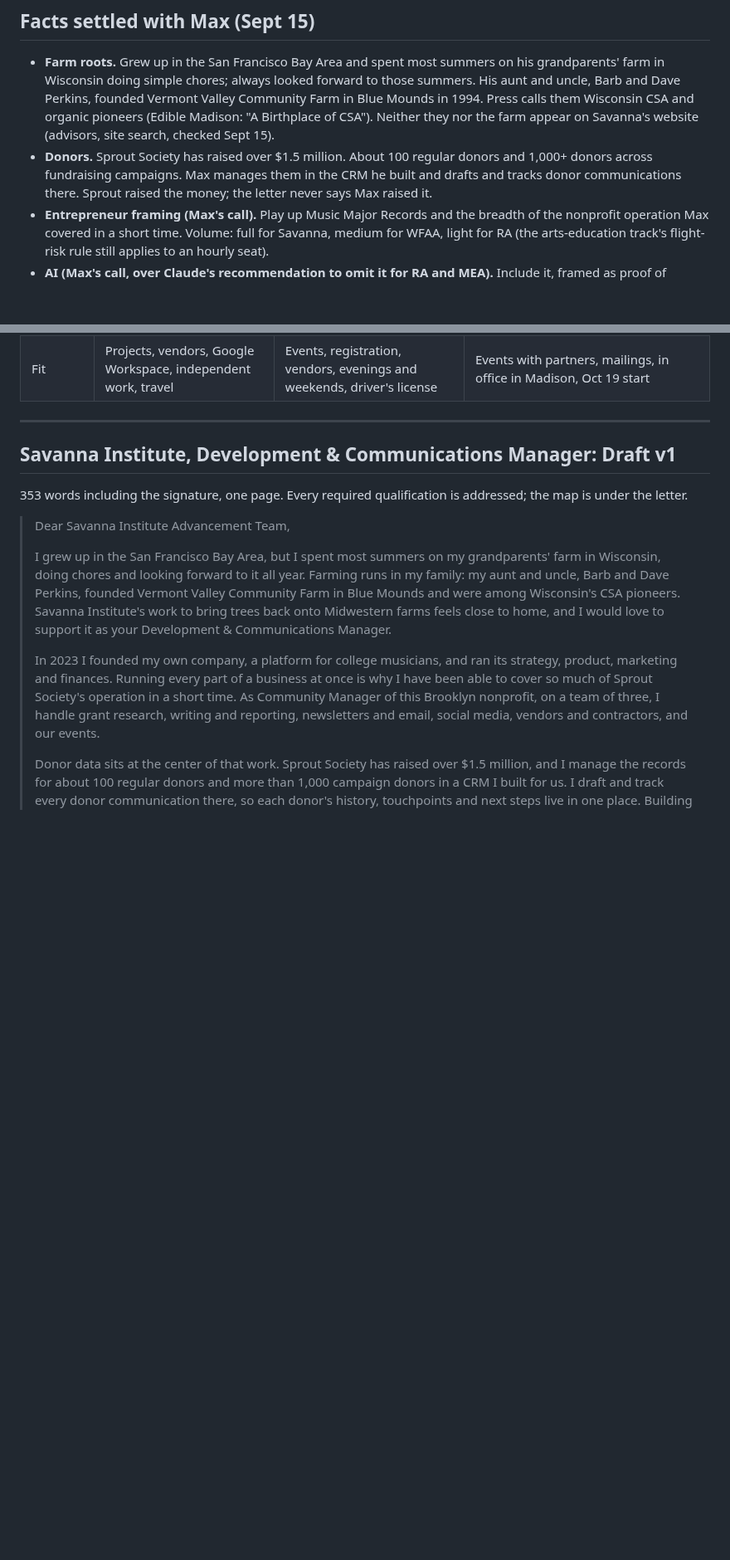
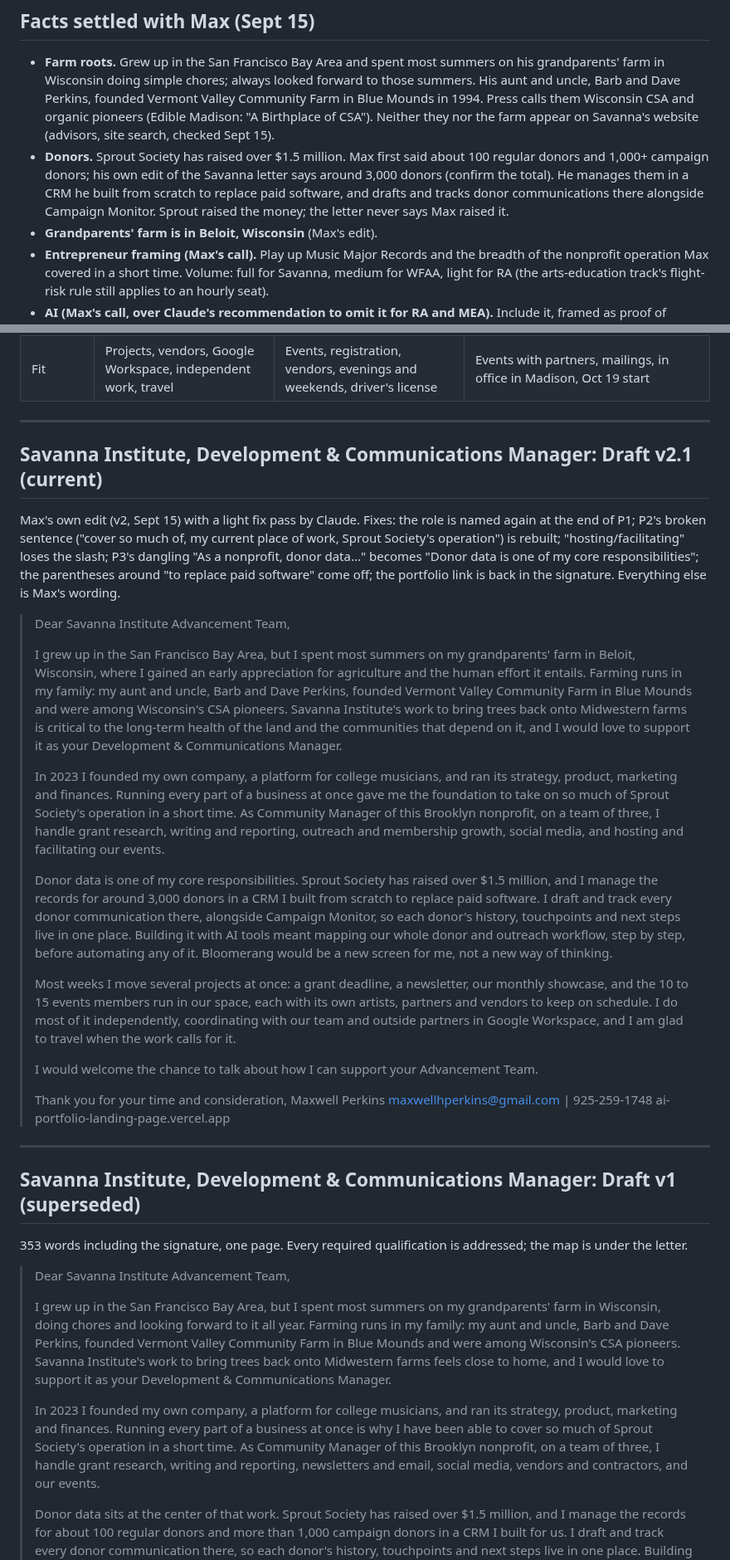
Before and after one commit to mhperkins/AI-Portfolio-Landing-Page, a Markdown page: Priority Applications Cover Letters.md, 2 parts joined by grey strips. Shown at 83% size. Drawn GitHub-style; blank space fills up the shorter version.

Commit message:
docs: Savanna Institute letter v2.1 from Max's edit, with Beloit, 3,000 donors and Campaign Monitor
Co-Authored-By: Claude Opus 5 (1M context) <noreply@anthropic.com>

```diff
--- a/Priority Applications Cover Letters.md
+++ b/Priority Applications Cover Letters.md
@@ -39,9 +39,12 @@ coordination, budgets, Bloomerang, EveryAction, Neon.
   Barb and Dave Perkins, founded Vermont Valley Community Farm in Blue Mounds in 1994. Press calls
   them Wisconsin CSA and organic pioneers (Edible Madison: "A Birthplace of CSA"). Neither they nor
   the farm appear on Savanna's website (advisors, site search, checked Sept 15).
-- **Donors.** Sprout Society has raised over $1.5 million. About 100 regular donors and 1,000+
-  donors across fundraising campaigns. Max manages them in the CRM he built and drafts and tracks
-  donor communications there. Sprout raised the money; the letter never says Max raised it.
+- **Donors.** Sprout Society has raised over $1.5 million. Max first said about 100 regular donors
+  and 1,000+ campaign donors; his own edit of the Savanna letter says around 3,000 donors (confirm the
+  total). He manages them in a CRM he built from scratch to replace paid software, and drafts and
+  tracks donor communications there alongside Campaign Monitor. Sprout raised the money; the letter
+  never says Max raised it.
+- **Grandparents' farm is in Beloit, Wisconsin** (Max's edit).
 - **Entrepreneur framing (Max's call).** Play up Music Major Records and the breadth of the
   nonprofit operation Max covered in a short time. Volume: full for Savanna, medium for WFAA, light
   for RA (the arts-education track's flight-risk rule still applies to an hourly seat).
@@ -84,7 +87,53 @@ Five paragraphs. Bracketed slots change per job; the rest holds.
 
 ---
 
-## Savanna Institute, Development & Communications Manager: Draft v1
+## Savanna Institute, Development & Communications Manager: Draft v2.1 (current)
+
+Max's own edit (v2, Sept 15) with a light fix pass by Claude. Fixes: the role is named again at the
+end of P1; P2's broken sentence ("cover so much of, my current place of work, Sprout Society's
+operation") is rebuilt; "hosting/facilitating" loses the slash; P3's dangling "As a nonprofit, donor
+data..." becomes "Donor data is one of my core responsibilities"; the parentheses around "to replace
+paid software" come off; the portfolio link is back in the signature. Everything else is Max's
+wording.
+
+> Dear Savanna Institute Advancement Team,
+>
+> I grew up in the San Francisco Bay Area, but I spent most summers on my grandparents' farm in
+> Beloit, Wisconsin, where I gained an early appreciation for agriculture and the human effort it
+> entails. Farming runs in my family: my aunt and uncle, Barb and Dave Perkins, founded Vermont Valley
+> Community Farm in Blue Mounds and were among Wisconsin's CSA pioneers. Savanna Institute's work to
+> bring trees back onto Midwestern farms is critical to the long-term health of the land and the
+> communities that depend on it, and I would love to support it as your Development & Communications
+> Manager.
+>
+> In 2023 I founded my own company, a platform for college musicians, and ran its strategy, product,
+> marketing and finances. Running every part of a business at once gave me the foundation to take on
+> so much of Sprout Society's operation in a short time. As Community Manager of this Brooklyn
+> nonprofit, on a team of three, I handle grant research, writing and reporting, outreach and
+> membership growth, social media, and hosting and facilitating our events.
+>
+> Donor data is one of my core responsibilities. Sprout Society has raised over $1.5 million, and I
+> manage the records for around 3,000 donors in a CRM I built from scratch to replace paid software.
+> I draft and track every donor communication there, alongside Campaign Monitor, so each donor's
+> history, touchpoints and next steps live in one place. Building it with AI tools meant mapping our
+> whole donor and outreach workflow, step by step, before automating any of it. Bloomerang would be a
+> new screen for me, not a new way of thinking.
+>
+> Most weeks I move several projects at once: a grant deadline, a newsletter, our monthly showcase,
+> and the 10 to 15 events members run in our space, each with its own artists, partners and vendors
+> to keep on schedule. I do most of it independently, coordinating with our team and outside partners
+> in Google Workspace, and I am glad to travel when the work calls for it.
+>
+> I would welcome the chance to talk about how I can support your Advancement Team.
+>
+> Thank you for your time and consideration,
+> Maxwell Perkins
+> maxwellhperkins@gmail.com | 925-259-1748
+> ai-portfolio-landing-page.vercel.app
+
+---
+
+## Savanna Institute, Development & Communications Manager: Draft v1 (superseded)
 
 353 words including the signature, one page. Every required qualification is addressed; the map is under the letter.
 
```
